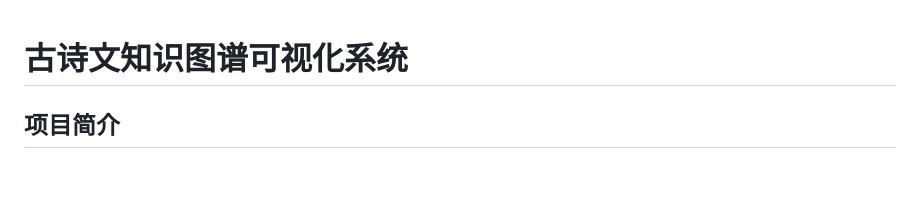
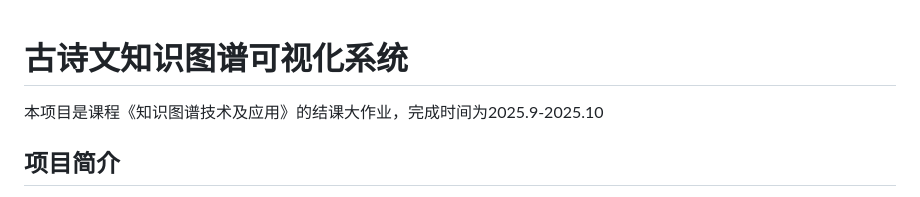
Before and after one commit to coderwangjiuyu666/PoemKnowledgeGraph, a Markdown page: README.md, the part around the change. GitHub-like rendering; blank space fills up the shorter version.

Commit message:
Update README with project details and timeline
Added project description and timeline to README.

```diff
--- a/README.md
+++ b/README.md
@@ -1,5 +1,5 @@
 # 古诗文知识图谱可视化系统
-
+本项目是课程《知识图谱技术及应用》的结课大作业，完成时间为2025.9-2025.10
 ## 项目简介
 
 本项目以**Neo4j**为图数据库核心，结合**Python**爬虫、**BiLSTM-CRF**实体抽取、**CR-CNN**关系抽取（综合比较考虑了CR-CNN、Attention CNNs、Att-BLSTM）、**Flask**后端服务、**ECharts**前端可视化及大模型API自然语言转Cypher能力，构建了覆盖**6类核心实体**、**5类核心关系**的古诗文知识图谱，并提供图谱可视化、智能问答、实体搜索三大核心功能。
```
